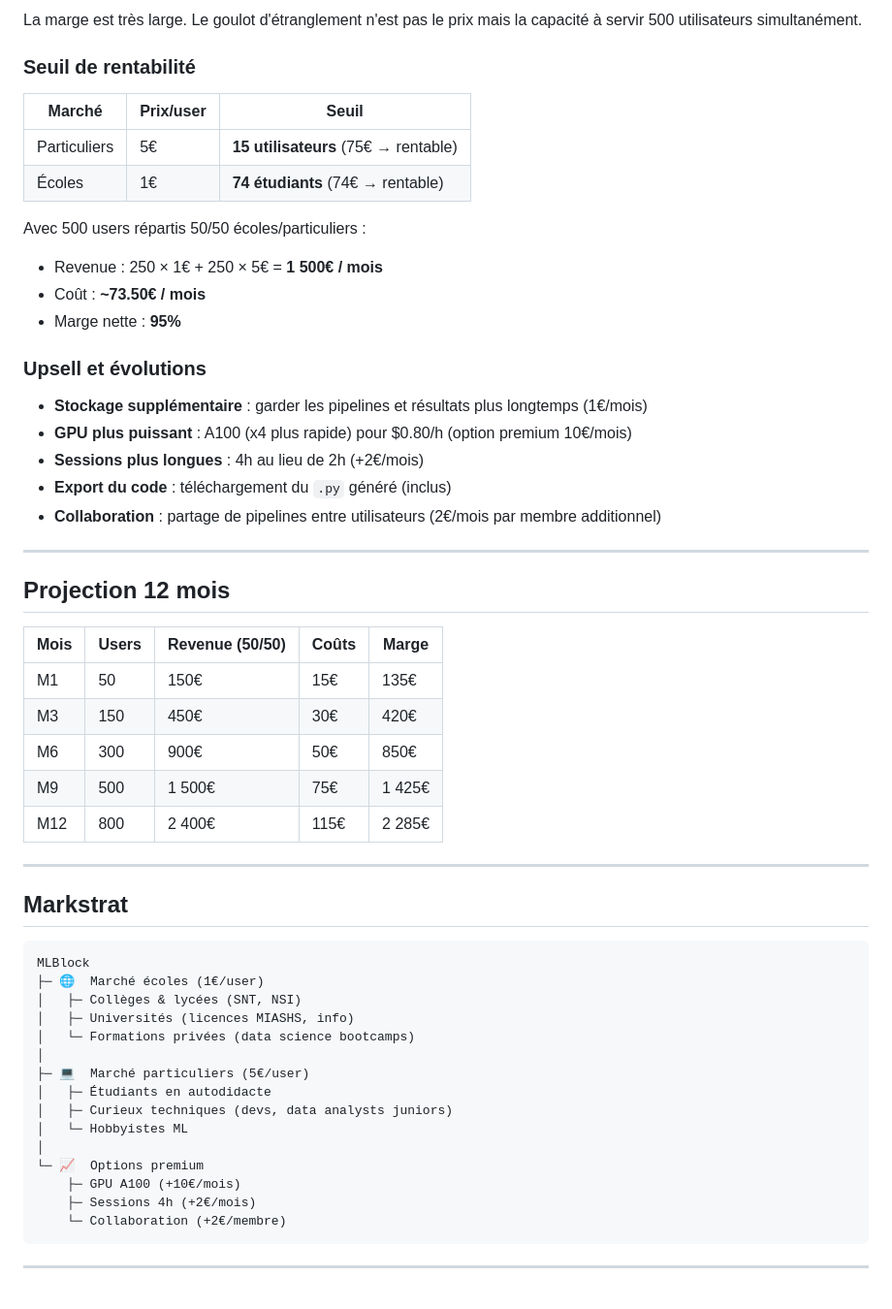
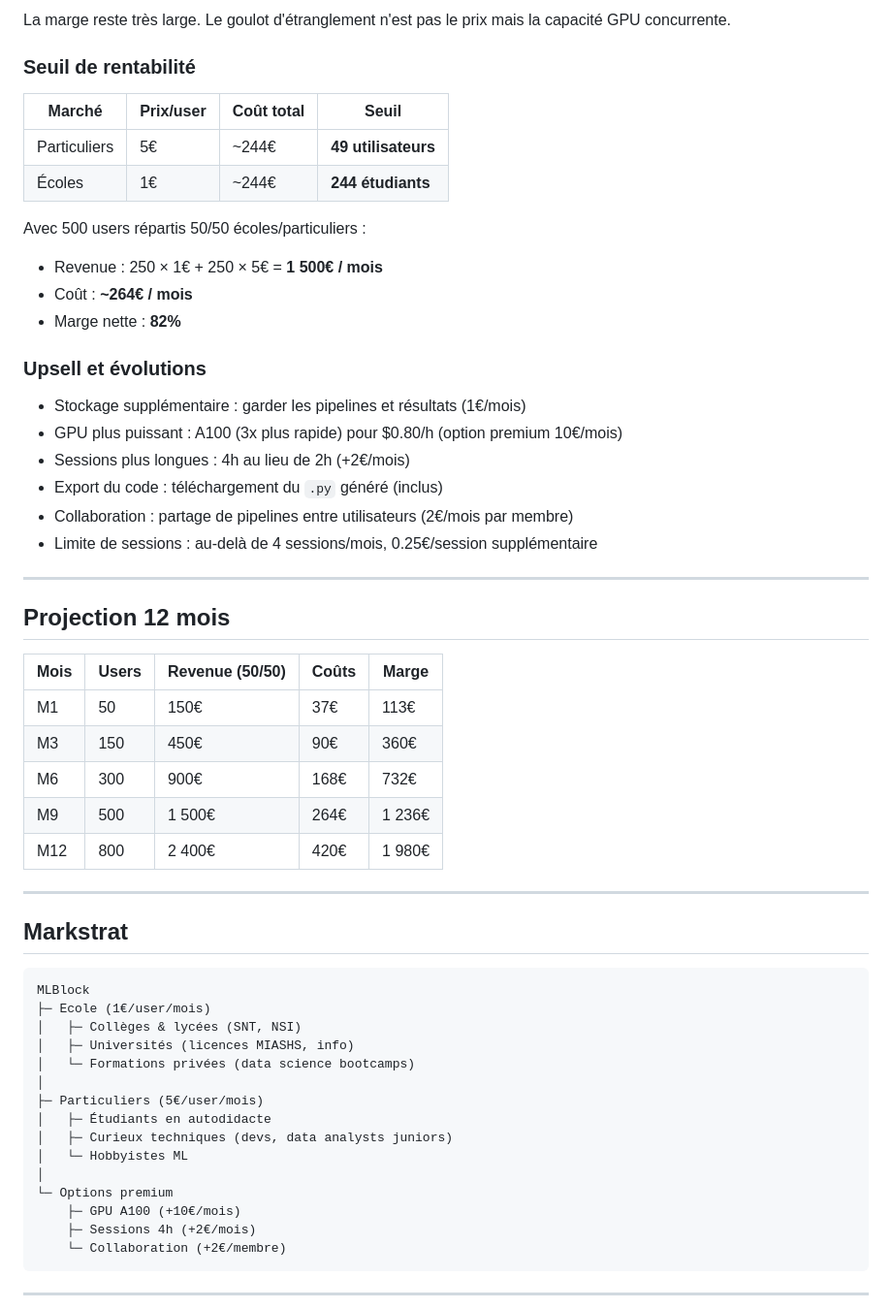
Before and after one commit to PoCInnovation/MLBlock, a Markdown page: docs/marketing.md, the part around one of its changes. Shown at 97% size. GitHub-like rendering.

````diff
--- a/docs/marketing.md
+++ b/docs/marketing.md
@@ -97,26 +99,27 @@ Marge réelle = 97%
 ```
 
-La marge est très large. Le goulot d'étranglement n'est pas le prix mais la capacité à servir 500 utilisateurs simultanément.
+La marge reste très large. Le goulot d'étranglement n'est pas le prix mais la capacité GPU concurrente.
 
 ### Seuil de rentabilité
 
-| Marché | Prix/user | Seuil |
-|---|---|---|
-| Particuliers | 5€ | **15 utilisateurs** (75€ → rentable) |
-| Écoles | 1€ | **74 étudiants** (74€ → rentable) |
+| Marché | Prix/user | Coût total | Seuil |
+|---|---|---|---|
+| Particuliers | 5€ | ~244€ | **49 utilisateurs** |
+| Écoles | 1€ | ~244€ | **244 étudiants** |
 
 Avec 500 users répartis 50/50 écoles/particuliers :
 - Revenue : 250 × 1€ + 250 × 5€ = **1 500€ / mois**
-- Coût : **~73.50€ / mois**
-- Marge nette : **95%**
+- Coût : **~264€ / mois**
+- Marge nette : **82%**
 
 ### Upsell et évolutions
 
-- **Stockage supplémentaire** : garder les pipelines et résultats plus longtemps (1€/mois)
-- **GPU plus puissant** : A100 (x4 plus rapide) pour $0.80/h (option premium 10€/mois)
-- **Sessions plus longues** : 4h au lieu de 2h (+2€/mois)
-- **Export du code** : téléchargement du `.py` généré (inclus)
-- **Collaboration** : partage de pipelines entre utilisateurs (2€/mois par membre additionnel)
+- Stockage supplémentaire : garder les pipelines et résultats (1€/mois)
+- GPU plus puissant : A100 (3x plus rapide) pour $0.80/h (option premium 10€/mois)
+- Sessions plus longues : 4h au lieu de 2h (+2€/mois)
+- Export du code : téléchargement du `.py` généré (inclus)
+- Collaboration : partage de pipelines entre utilisateurs (2€/mois par membre)
+- Limite de sessions : au-delà de 4 sessions/mois, 0.25€/session supplémentaire
 
 ---
 
@@ -124,11 +127,11 @@ Avec 500 users répartis 50/50 écoles/particuliers :
 
 | Mois | Users | Revenue (50/50) | Coûts | Marge |
 |---|---|---|---|---|
-| M1 | 50 | 150€ | 15€ | 135€ |
-| M3 | 150 | 450€ | 30€ | 420€ |
-| M6 | 300 | 900€ | 50€ | 850€ |
-| M9 | 500 | 1 500€ | 75€ | 1 425€ |
-| M12 | 800 | 2 400€ | 115€ | 2 285€ |
+| M1 | 50 | 150€ | 37€ | 113€ |
+| M3 | 150 | 450€ | 90€ | 360€ |
+| M6 | 300 | 900€ | 168€ | 732€ |
+| M9 | 500 | 1 500€ | 264€ | 1 236€ |
+| M12 | 800 | 2 400€ | 420€ | 1 980€ |
 
 ---
 
@@ -136,17 +139,17 @@ Avec 500 users répartis 50/50 écoles/particuliers :
 
 ```
 MLBlock
-├─ 🌐  Marché écoles (1€/user)
+├─ Ecole (1€/user/mois)
 │   ├─ Collèges & lycées (SNT, NSI)
 │   ├─ Universités (licences MIASHS, info)
 │   └─ Formations privées (data science bootcamps)
 │
-├─ 💻  Marché particuliers (5€/user)
+├─ Particuliers (5€/user/mois)
 │   ├─ Étudiants en autodidacte
 │   ├─ Curieux techniques (devs, data analysts juniors)
 │   └─ Hobbyistes ML
 │
-└─ 📈  Options premium
+└─ Options premium
     ├─ GPU A100 (+10€/mois)
     ├─ Sessions 4h (+2€/mois)
     └─ Collaboration (+2€/membre)
````
Also changed, not shown: other parts of docs/marketing.md (+31 -29 lines).
